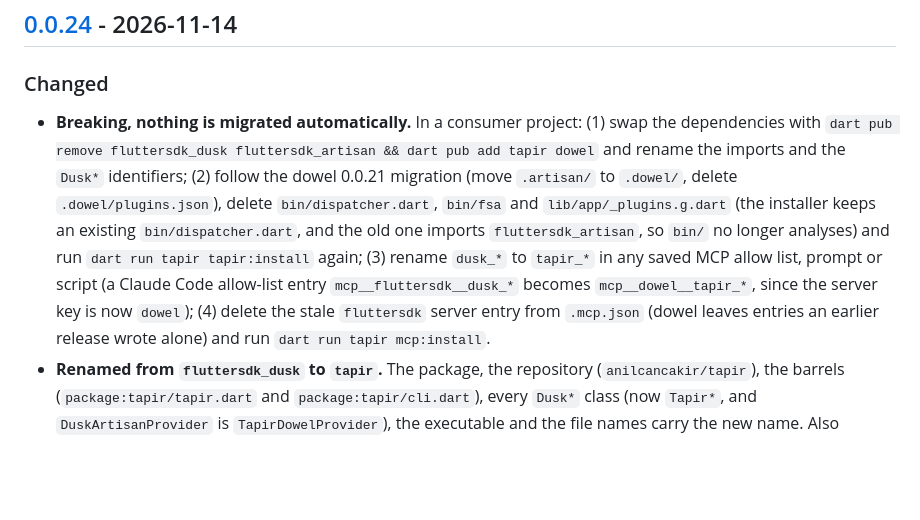
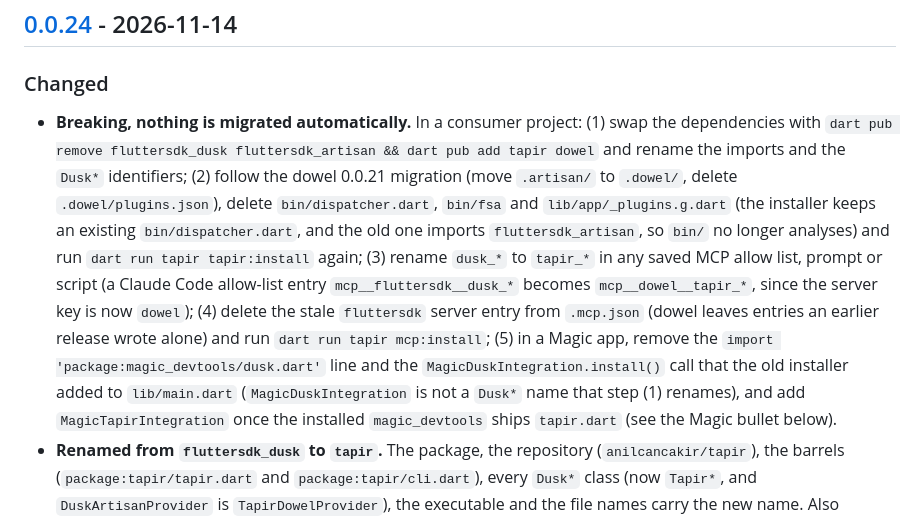
Before and after one commit to fluttersdk/dusk, a Markdown page: CHANGELOG.md, the part around the change. Rendered like a GitHub page; blank space fills up the shorter version.

Commit message:
release: add the Magic integration to the migration steps

```diff
--- a/CHANGELOG.md
+++ b/CHANGELOG.md
@@ -14,7 +14,7 @@ This project follows [Semantic Versioning 2.0.0](https://semver.org/spec/v2.0.0.
 
 ### Changed
 
-- **Breaking, nothing is migrated automatically.** In a consumer project: (1) swap the dependencies with `dart pub remove fluttersdk_dusk fluttersdk_artisan && dart pub add tapir dowel` and rename the imports and the `Dusk*` identifiers; (2) follow the dowel 0.0.21 migration (move `.artisan/` to `.dowel/`, delete `.dowel/plugins.json`), delete `bin/dispatcher.dart`, `bin/fsa` and `lib/app/_plugins.g.dart` (the installer keeps an existing `bin/dispatcher.dart`, and the old one imports `fluttersdk_artisan`, so `bin/` no longer analyses) and run `dart run tapir tapir:install` again; (3) rename `dusk_*` to `tapir_*` in any saved MCP allow list, prompt or script (a Claude Code allow-list entry `mcp__fluttersdk__dusk_*` becomes `mcp__dowel__tapir_*`, since the server key is now `dowel`); (4) delete the stale `fluttersdk` server entry from `.mcp.json` (dowel leaves entries an earlier release wrote alone) and run `dart run tapir mcp:install`.
+- **Breaking, nothing is migrated automatically.** In a consumer project: (1) swap the dependencies with `dart pub remove fluttersdk_dusk fluttersdk_artisan && dart pub add tapir dowel` and rename the imports and the `Dusk*` identifiers; (2) follow the dowel 0.0.21 migration (move `.artisan/` to `.dowel/`, delete `.dowel/plugins.json`), delete `bin/dispatcher.dart`, `bin/fsa` and `lib/app/_plugins.g.dart` (the installer keeps an existing `bin/dispatcher.dart`, and the old one imports `fluttersdk_artisan`, so `bin/` no longer analyses) and run `dart run tapir tapir:install` again; (3) rename `dusk_*` to `tapir_*` in any saved MCP allow list, prompt or script (a Claude Code allow-list entry `mcp__fluttersdk__dusk_*` becomes `mcp__dowel__tapir_*`, since the server key is now `dowel`); (4) delete the stale `fluttersdk` server entry from `.mcp.json` (dowel leaves entries an earlier release wrote alone) and run `dart run tapir mcp:install`; (5) in a Magic app, remove the `import 'package:magic_devtools/dusk.dart'` line and the `MagicDuskIntegration.install()` call that the old installer added to `lib/main.dart` (`MagicDuskIntegration` is not a `Dusk*` name that step (1) renames), and add `MagicTapirIntegration` once the installed `magic_devtools` ships `tapir.dart` (see the Magic bullet below).
 - **Renamed from `fluttersdk_dusk` to `tapir`.** The package, the repository (`anilcancakir/tapir`), the barrels (`package:tapir/tapir.dart` and `package:tapir/cli.dart`), every `Dusk*` class (now `Tapir*`, and `DuskArtisanProvider` is `TapirDowelProvider`), the executable and the file names carry the new name. Also renamed: the `ext.dusk.*` VM Service extensions (now `ext.tapir.*`), the MCP tools (`dusk_*` is `tapir_*`), the CLI commands (`dusk:*` is `tapir:*`, and the substrate commands `artisan:dusk:*` are `dowel:tapir:*`), the environment variables (`DUSK_*` is `TAPIR_*`), the perf zone key (`#fluttersdk_interaction` is `#tapir_interaction`) and the docs URLs (`https://anilcancakir.com/tapir`).
 - **Built on `dowel` and `wind_kit_diagnostics_contracts`.** `fluttersdk_artisan` is now `dowel ^0.0.21` and `fluttersdk_wind_diagnostics_contracts` is `wind_kit_diagnostics_contracts ^1.3.0`. The `.mcp.json` server key written by `mcp:install` is `dowel`.
 - **The Magic step of `tapir:install` needs a `magic_devtools` built on tapir.** When the consumer's pubspec names `magic_devtools` and the resolved release ships `package:magic_devtools/tapir.dart`, the installer wires `MagicTapirIntegration` from it. The `magic_devtools` releases that still ship `MagicDuskIntegration` have no such library, so with one of them the installer skips the Magic lines and warns; upgrade `magic_devtools` to a release built on tapir and rerun `dart run tapir tapir:install` (see Fixed).
```
